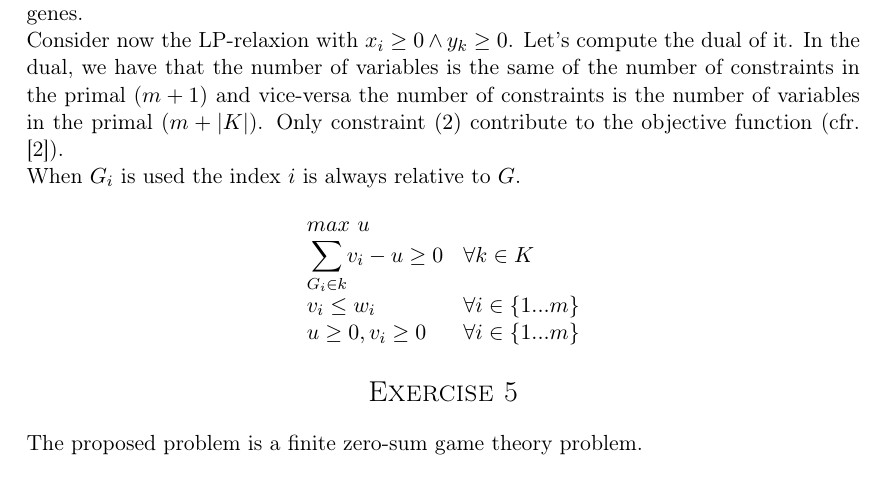
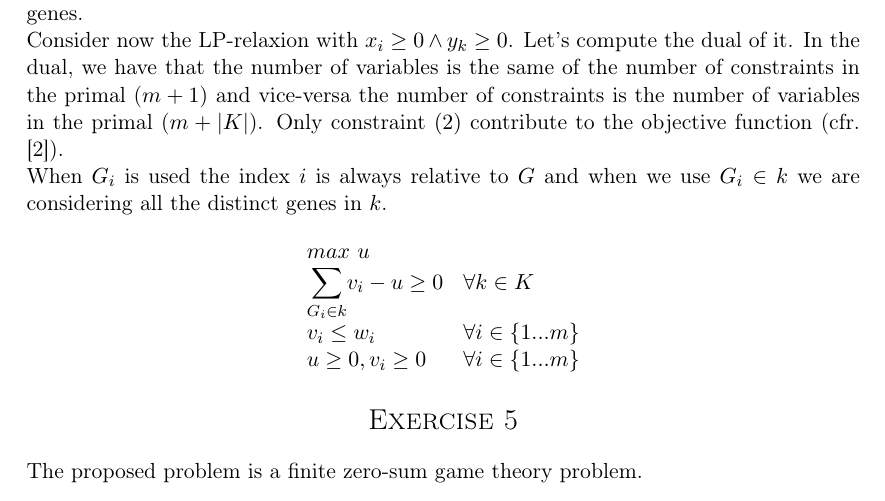
Before and after one commit to andreafioraldi/Algorithm-Design, a LaTeX document (second/main.tex): part of page 5 of 7, cut so that both start at the same text. Compiled offline with pdfLaTeX.

Commit message:
add note to ex 2.4

```diff
--- a/second/main.tex
+++ b/second/main.tex
@@ -298,7 +298,7 @@ Consider now the LP-relaxion with $x_i \geq 0 \land y_k \geq 0$. Let's compute t
 In the dual, we have that the number of variables is the same of the number of constraints in the primal ($m+1$) and vice-versa the number of constraints is the number of variables in the primal ($m+|K|$).
 Only constraint $(2)$ contribute to the objective function (cfr. \cite{cap8roma}).
 
-When $G_i$ is used the index $i$ is always relative to $G$.
+When $G_i$ is used the index $i$ is always relative to $G$ and when we use $G_i \in k$ we are considering all the distinct genes in $k$.
 
 \[
     \begin{array}{ll}
```
Also changed, not shown: second/main.pdf.
